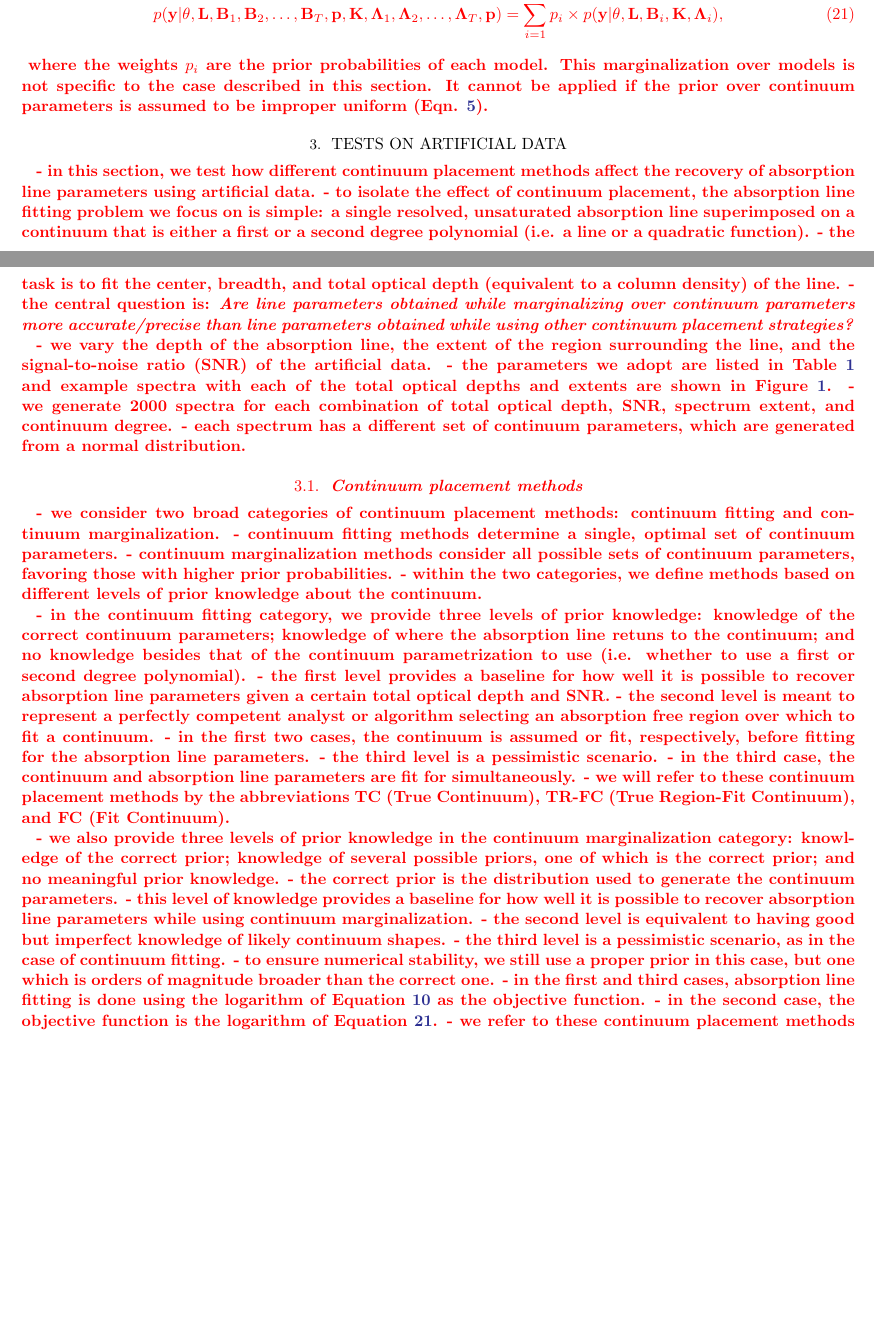
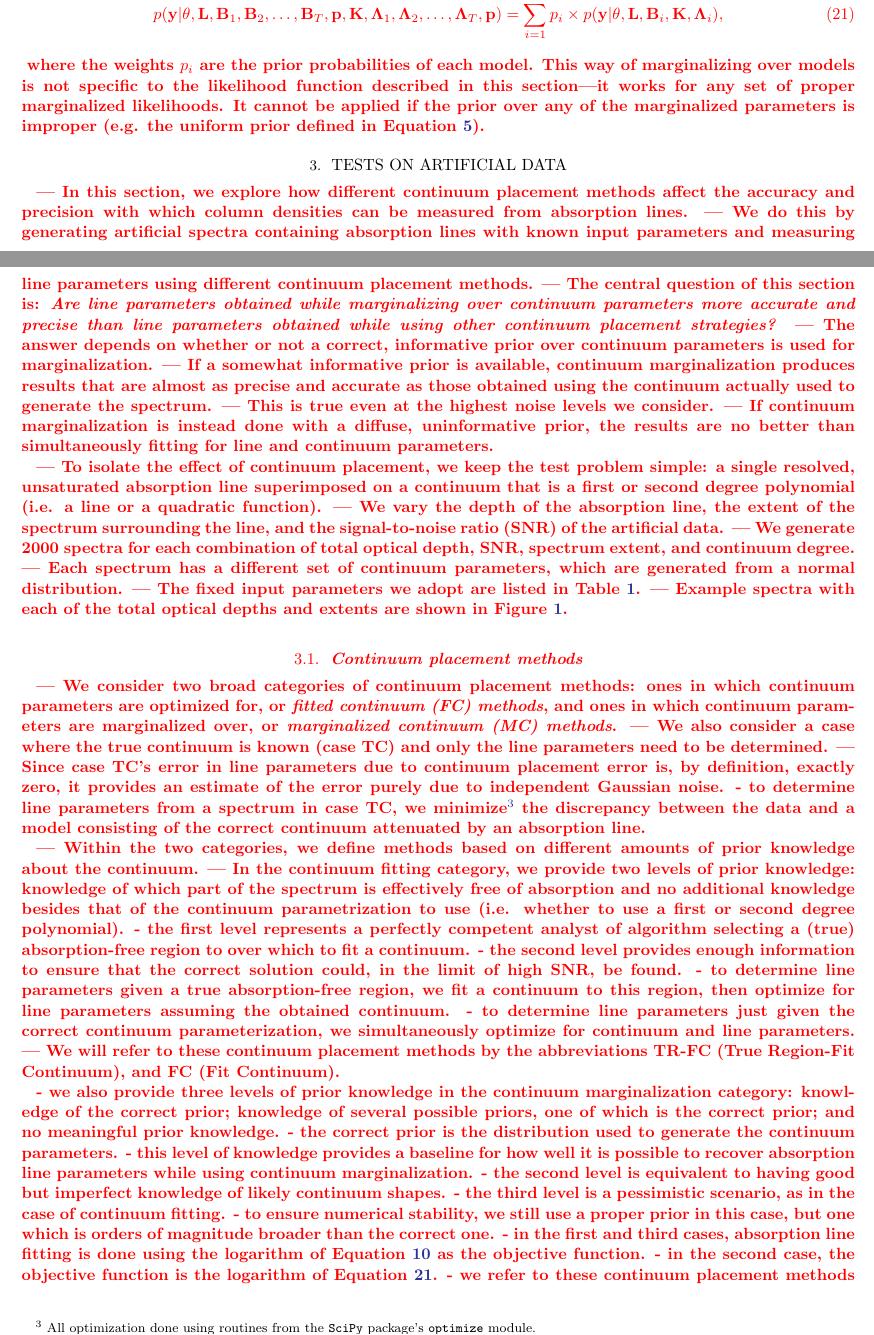
Before and after one commit to ktchrn/analytic-marginalization-paper, a LaTeX paper (main.tex): two parts of pages 5 and 6 of 19, joined at a grey line, cut so that both start at the same text, the shorter picture padded with empty space. Compiled offline with pdfLaTeX.

Commit message:
revising artificial data section

```diff
--- a/main.tex
+++ b/main.tex
@@ -255,8 +255,8 @@ Given a parameter set $\theta$ and $T$ possible continuum bases and priors, the
 }
 {\color{red}\bf
 where the weights $p_i$ are the prior probabilities of each model.
-This marginalization over models is not specific to the case described in this section.
-It cannot be applied if the prior over continuum parameters is assumed to be improper uniform (Eqn. \ref{eqn:priors}).
+This way of marginalizing over models is not specific to the likelihood function described in this section---it works for any set of proper marginalized likelihoods.
+It cannot be applied if the prior over any of the marginalized parameters is improper (e.g. the uniform prior defined in Equation \ref{eqn:priors}).
 }
 
 \section{Tests on Artificial Data}
@@ -291,33 +291,37 @@ It cannot be applied if the prior over continuum parameters is assumed to be imp
 \end{figure}
 
 {\color{red} \bf
-- in this section, we test how different continuum placement methods affect the recovery of absorption line parameters using artificial data.
-- to isolate the effect of continuum placement, the absorption line fitting problem we focus on is simple: a single resolved, unsaturated absorption line superimposed on a continuum that is either a first or a second degree polynomial (i.e. a line or a quadratic function).
-- the task is to fit the center, breadth, and total optical depth (equivalent to a column density) of the line.
-- the central question is: \emph{Are line parameters obtained while marginalizing over continuum parameters more accurate/precise than line parameters obtained while using other continuum placement strategies?}
+| In this section, we explore how different continuum placement methods affect the accuracy and precision with which column densities can be measured from absorption lines.
+| We do this by generating artificial spectra containing absorption lines with known input parameters and measuring line parameters using different continuum placement methods.
+| The central question of this section is: \emph{Are line parameters obtained while marginalizing over continuum parameters more accurate and precise than line parameters obtained while using other continuum placement strategies?}
+| The answer depends on whether or not a correct, informative prior over continuum parameters is used for marginalization.
+| If a somewhat informative prior is available, continuum marginalization produces results that are almost as precise and accurate as those obtained using the continuum actually used to generate the spectrum.
+| This is true even at the highest noise levels we consider.
+| If continuum marginalization is instead done with a diffuse, uninformative prior, the results are no better than simultaneously fitting for line and continuum parameters.
 
-- we vary the depth of the absorption line, the extent of the region surrounding the line, and the signal-to-noise ratio (SNR) of the artificial data.
-- the parameters we adopt are listed in Table \ref{tab:artificial-data:params} and example spectra with each of the total optical depths and extents are shown in Figure \ref{fig:artificial-data-eg}.
-- we generate 2000 spectra for each combination of total optical depth, SNR, spectrum extent, and continuum degree.
-- each spectrum has a different set of continuum parameters, which are generated from a normal distribution.
-
+| To isolate the effect of continuum placement, we keep the test problem simple: a single resolved, unsaturated absorption line superimposed on a continuum that is a first or second degree polynomial (i.e. a line or a quadratic function).
+| We vary the depth of the absorption line, the extent of the spectrum surrounding the line, and the signal-to-noise ratio (SNR) of the artificial data.
+| We generate 2000 spectra for each combination of total optical depth, SNR, spectrum extent, and continuum degree.
+| Each spectrum has a different set of continuum parameters, which are generated from a normal distribution.
+| The fixed input parameters we adopt are listed in Table \ref{tab:artificial-data:params}.
+| Example spectra with each of the total optical depths and extents are shown in Figure \ref{fig:artificial-data-eg}.
 }
 
 {\color{red} \bf
 \subsection{Continuum placement methods}
 \label{sec:artificial-tests:continuum-placement-methods}
-- we consider two broad categories of continuum placement methods: continuum fitting and continuum marginalization.
-- continuum fitting methods determine a single, optimal set of continuum parameters.
-- continuum marginalization methods consider all possible sets of continuum parameters, favoring those with higher prior probabilities.
-- within the two categories, we define methods based on different levels of prior knowledge about the continuum.
+| We consider two broad categories of continuum placement methods: ones in which continuum parameters are optimized for, or \emph{fitted continuum (FC) methods}, and ones in which continuum parameters are marginalized over, or \emph{marginalized continuum (MC) methods}.
+| We also consider a case where the true continuum is known (case TC) and only the line parameters need to be determined.
+| Since case TC's error in line parameters due to continuum placement error is, by definition, exactly zero, it provides an estimate of the error purely due to independent Gaussian noise.
+- to determine line parameters from a spectrum in case TC, we minimize\footnote{All optimization done using routines from the \texttt{SciPy} package's \texttt{optimize} module.} the discrepancy between the data and a model consisting of the correct continuum attenuated by an absorption line.
 
-- in the continuum fitting category, we provide three levels of prior knowledge: knowledge of the correct continuum parameters; knowledge of where the absorption line retuns to the continuum; and no knowledge besides that of the continuum parametrization to use (i.e. whether to use a first or second degree polynomial).
-- the first level provides a baseline for how well it is possible to recover absorption line parameters given a certain total optical depth and SNR.
-- the second level is meant to represent a perfectly competent analyst or algorithm selecting an absorption free region over which to fit a continuum.
-- in the first two cases, the continuum is assumed or fit, respectively, before fitting for the absorption line parameters.
-- the third level is a pessimistic scenario.
-- in the third case, the continuum and absorption line parameters are fit for simultaneously.
-- we will refer to these continuum placement methods by the abbreviations TC (True Continuum), TR-FC (True Region-Fit Continuum), and FC (Fit Continuum).
+| Within the two categories, we define methods based on different amounts of prior knowledge about the continuum.
+| In the continuum fitting category, we provide two levels of prior knowledge: knowledge of which part of the spectrum is effectively free of absorption and no additional knowledge besides that of the continuum parametrization to use (i.e. whether to use a first or second degree polynomial).
+- the first level represents a perfectly competent analyst of algorithm selecting a (true) absorption-free region to over which to fit a continuum.
+- the second level provides enough information to ensure that the correct solution could, in the limit of high SNR, be found.
+- to determine line parameters given a true absorption-free region, we fit a continuum to this region, then optimize for line parameters assuming the obtained continuum.
+- to determine line parameters just given the correct continuum parameterization, we simultaneously optimize for continuum and line parameters.
+| We will refer to these continuum placement methods by the abbreviations TR-FC (True Region-Fit Continuum), and FC (Fit Continuum).
 
 - we also provide three levels of prior knowledge in the continuum marginalization category: knowledge of the correct prior; knowledge of several possible priors, one of which is the correct prior; and no meaningful prior knowledge.
 - the correct prior is the distribution used to generate the continuum parameters.
```
Also changed, not shown: main.tex (14 more changed lines).
